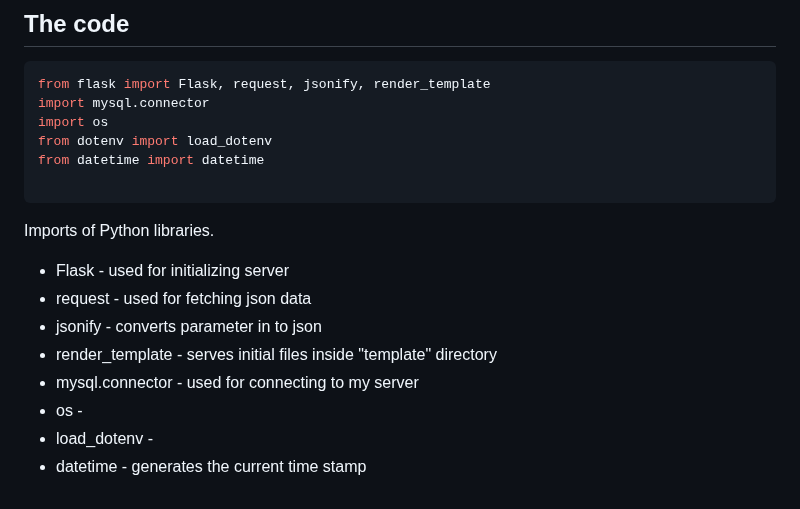
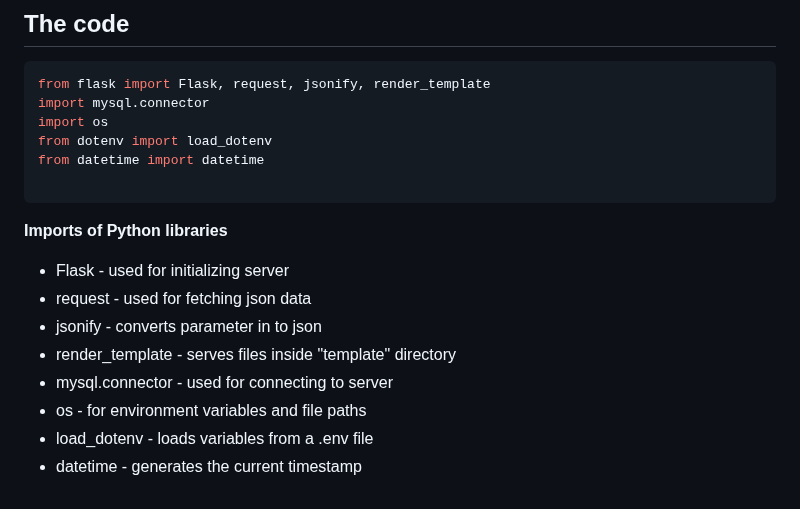
Before and after one commit to Oscar679/iot_project, a Markdown page: README.md, the part around the change. GitHub-like rendering.

````diff
--- a/README.md
+++ b/README.md
@@ -105,12 +105,12 @@ from datetime import datetime
 
 ```
 
-Imports of Python libraries.
+**Imports of Python libraries**
   - Flask - used for initializing server
   - request - used for fetching json data
   - jsonify - converts parameter in to json
-  - render_template - serves initial files inside "template" directory
-  - mysql.connector - used for connecting to my server
-  - os -
-  - load_dotenv -
-  - datetime - generates the current time stamp
+  - render_template - serves files inside "template" directory
+  - mysql.connector - used for connecting to server
+  - os - for environment variables and file paths
+  - load_dotenv - loads variables from a .env file
+  - datetime - generates the current timestamp
````
